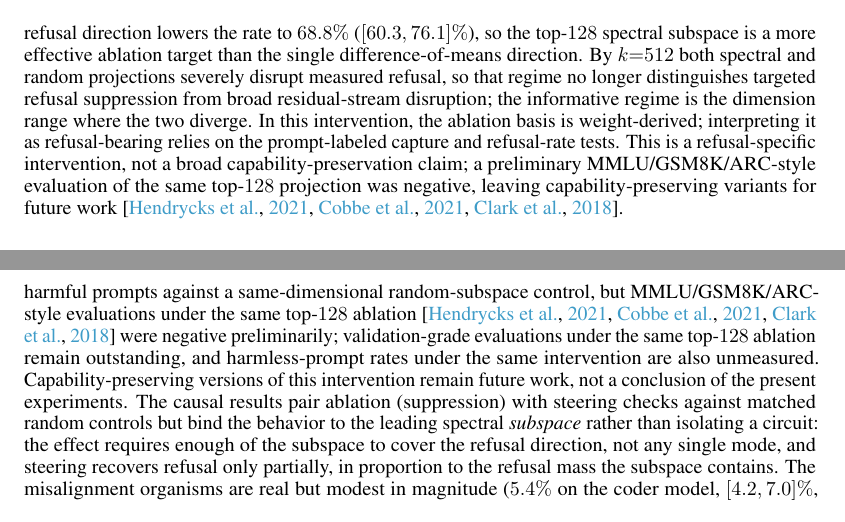
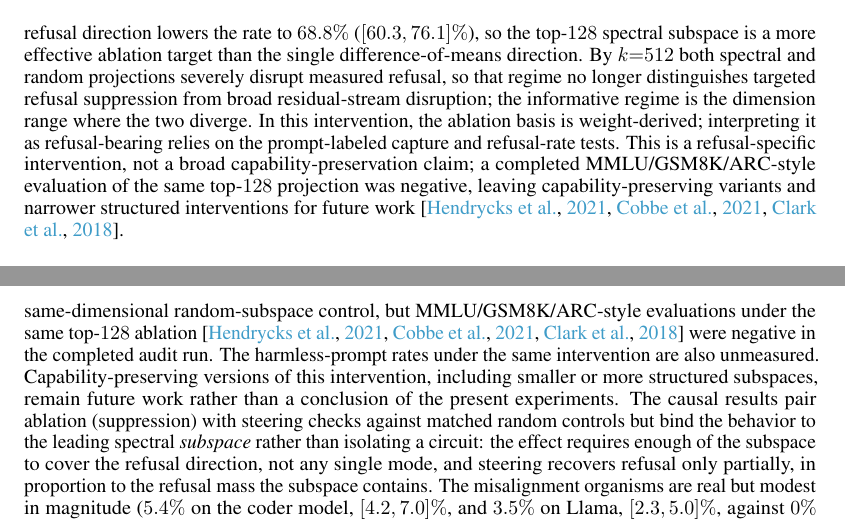
Before and after one commit to aryan-cs/alignment-geometry, a LaTeX paper (paper/main.tex, which reads paper/sections/causal.tex, paper/sections/discussion.tex): two parts of pages 9 and 18 of 23, joined at a grey line, cut so that both start at the same text. Compiled offline with pdfLaTeX.

Commit message:
Report negative capability audit honestly

```diff
--- a/paper/sections/causal.tex
+++ b/paper/sections/causal.tex
@@ -129,8 +129,9 @@ the two diverge. In this intervention, the ablation basis is weight-derived;
 interpreting it as refusal-bearing relies on the prompt-labeled capture and
 refusal-rate tests.
 This is a refusal-specific intervention, not a broad capability-preservation
-claim; a preliminary MMLU/GSM8K/ARC-style evaluation of the same top-$128$
-projection was negative, leaving capability-preserving variants for future work
+claim; a completed MMLU/GSM8K/ARC-style evaluation of the same top-$128$
+projection was negative, leaving capability-preserving variants and narrower
+structured interventions for future work
 \citep{hendrycks2021mmlu,cobbe2021gsm8k,clark2018arc}.
 
 \begin{figure}[t]
--- a/paper/sections/discussion.tex
+++ b/paper/sections/discussion.tex
@@ -134,12 +134,11 @@ Nor do the current ablations establish broad capability preservation: the
 headline top-$128$ result shows substring-scored refusal suppression on held-out
 harmful prompts against a same-dimensional random-subspace control, but
 MMLU/GSM8K/ARC-style evaluations under the same top-$128$ ablation
-\citep{hendrycks2021mmlu,cobbe2021gsm8k,clark2018arc} were negative
-preliminarily; validation-grade evaluations under the same
-top-$128$ ablation remain outstanding, and harmless-prompt rates under the same
-intervention are also unmeasured. Capability-preserving
-versions of this intervention remain future work, not a conclusion of the
-present experiments. The causal results pair ablation
+\citep{hendrycks2021mmlu,cobbe2021gsm8k,clark2018arc} were negative in the
+completed audit run. The harmless-prompt rates under the same intervention are also
+unmeasured. Capability-preserving versions of this intervention, including
+smaller or more structured subspaces, remain future work rather than a
+conclusion of the present experiments. The causal results pair ablation
 (suppression) with steering checks against matched random controls but bind the
 behavior to the leading spectral \emph{subspace} rather than isolating a circuit:
 the effect requires enough of the subspace to cover the refusal direction, not
```
Also changed, not shown: README.md, docs/paper.pdf, 1 other file.
